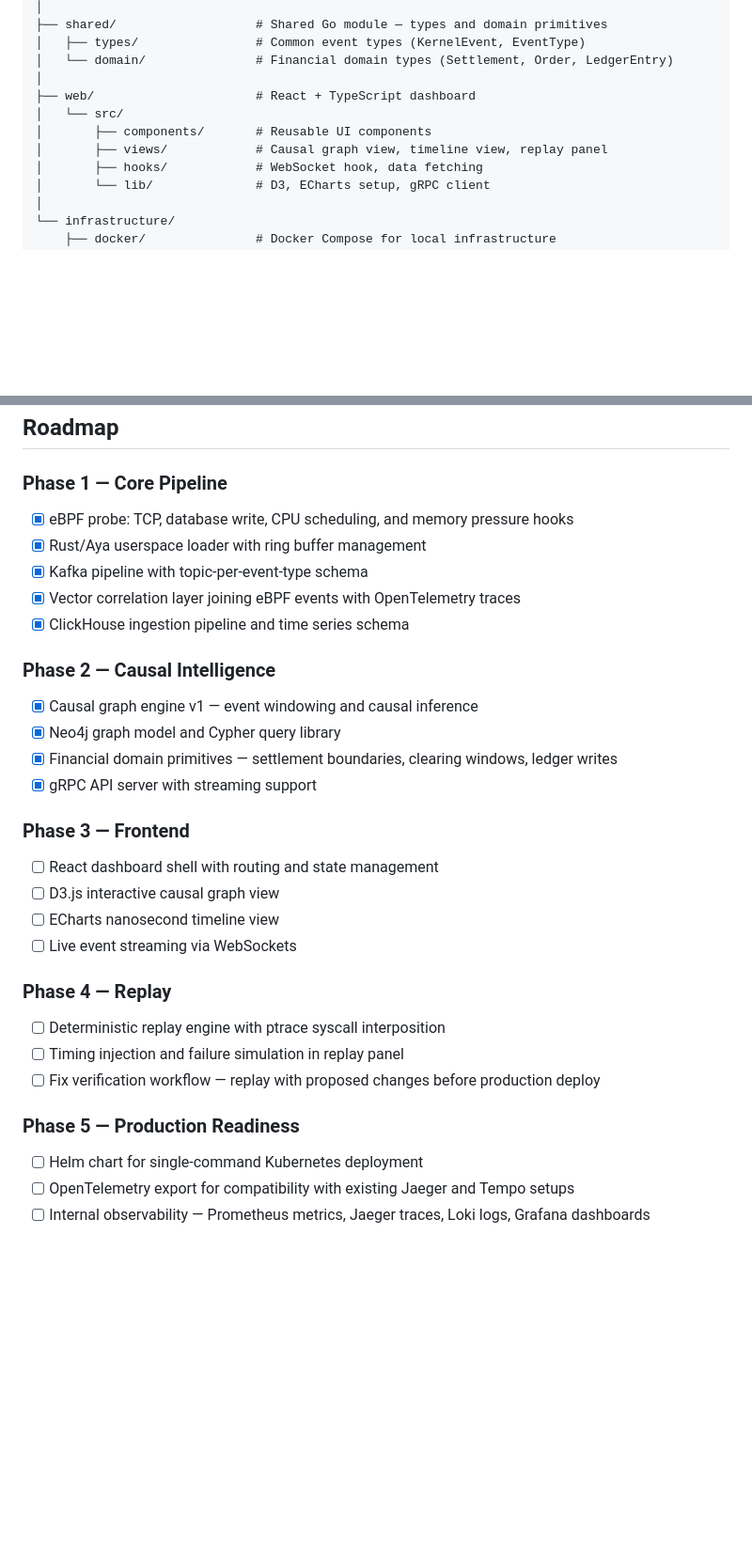
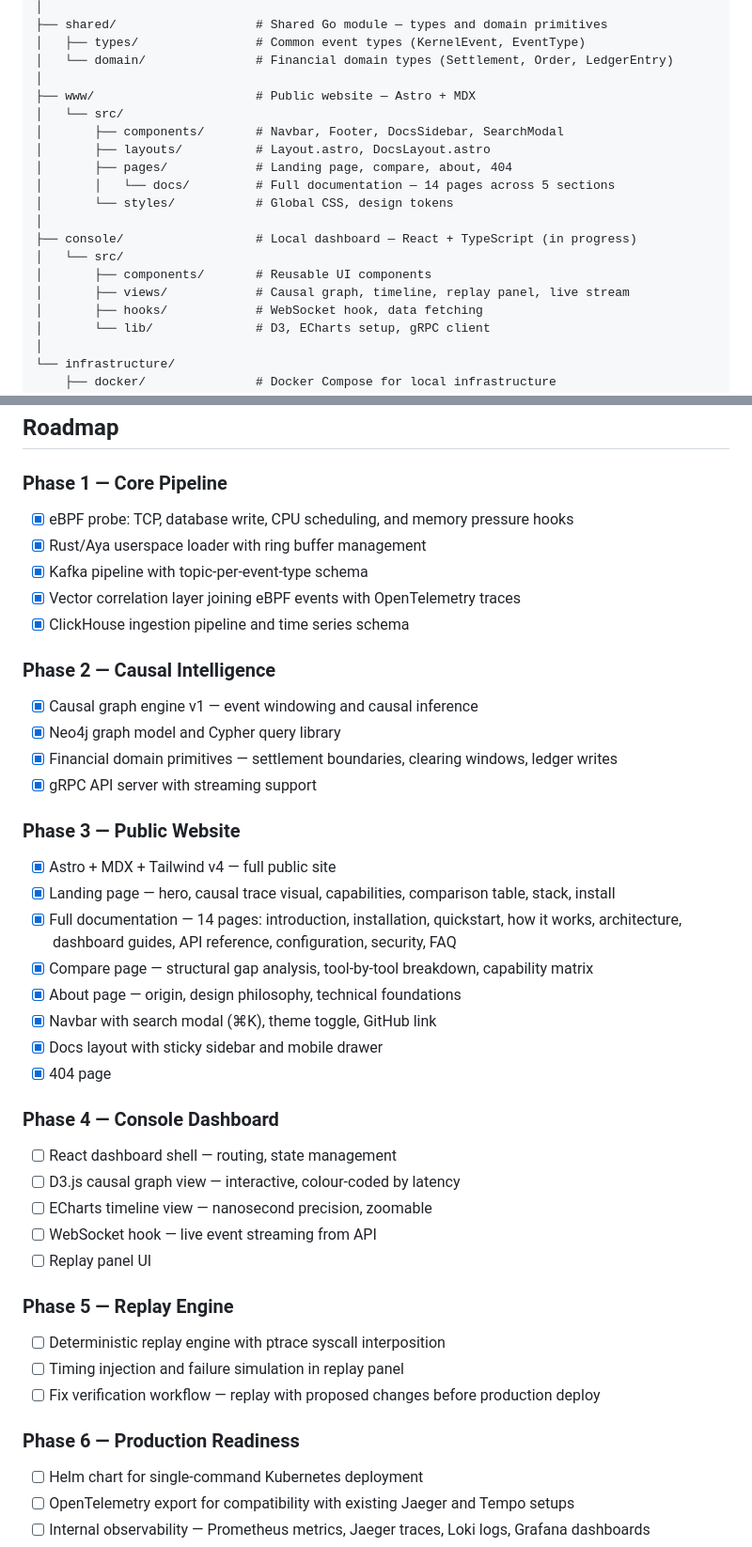
Before and after one commit to YHQZ1/Kprobe, a Markdown page: README.md, 2 parts joined by grey strips. Shown at 94% size. Rendered like a GitHub page; blank space fills up the shorter version.

Commit message:
docs: update README and Progress.md — add www/ to repo structure, mark Phase 3 complete, add Phase 4 console dashboard tasks, update roadmap and architecture decisions log

```diff
--- a/README.md
+++ b/README.md
@@ -180,10 +181,18 @@ kprobe/
 │   ├── types/                # Common event types (KernelEvent, EventType)
 │   └── domain/               # Financial domain types (Settlement, Order, LedgerEntry)
 │
-├── web/                      # React + TypeScript dashboard
+├── www/                      # Public website — Astro + MDX
+│   └── src/
+│       ├── components/       # Navbar, Footer, DocsSidebar, SearchModal
+│       ├── layouts/          # Layout.astro, DocsLayout.astro
+│       ├── pages/            # Landing page, compare, about, 404
+│       │   └── docs/         # Full documentation — 14 pages across 5 sections
+│       └── styles/           # Global CSS, design tokens
+│
+├── console/                  # Local dashboard — React + TypeScript (in progress)
 │   └── src/
 │       ├── components/       # Reusable UI components
-│       ├── views/            # Causal graph view, timeline view, replay panel
+│       ├── views/            # Causal graph, timeline, replay panel, live stream
 │       ├── hooks/            # WebSocket hook, data fetching
 │       └── lib/              # D3, ECharts setup, gRPC client
 │
@@ -388,33 +405,45 @@ kubectl port-forward svc/kprobe-dashboard 3000:3000 -n monitoring
 
 ### Phase 1 — Core Pipeline
 
-- [X] eBPF probe: TCP, database write, CPU scheduling, and memory pressure hooks
-- [X] Rust/Aya userspace loader with ring buffer management
-- [X] Kafka pipeline with topic-per-event-type schema
-- [X] Vector correlation layer joining eBPF events with OpenTelemetry traces
-- [X] ClickHouse ingestion pipeline and time series schema
+- [x] eBPF probe: TCP, database write, CPU scheduling, and memory pressure hooks
+- [x] Rust/Aya userspace loader with ring buffer management
+- [x] Kafka pipeline with topic-per-event-type schema
+- [x] Vector correlation layer joining eBPF events with OpenTelemetry traces
+- [x] ClickHouse ingestion pipeline and time series schema
 
 ### Phase 2 — Causal Intelligence
 
-- [X] Causal graph engine v1 — event windowing and causal inference
-- [X] Neo4j graph model and Cypher query library
-- [X] Financial domain primitives — settlement boundaries, clearing windows, ledger writes
-- [X] gRPC API server with streaming support
+- [x] Causal graph engine v1 — event windowing and causal inference
+- [x] Neo4j graph model and Cypher query library
+- [x] Financial domain primitives — settlement boundaries, clearing windows, ledger writes
+- [x] gRPC API server with streaming support
 
-### Phase 3 — Frontend
+### Phase 3 — Public Website
 
-- [ ] React dashboard shell with routing and state management
-- [ ] D3.js interactive causal graph view
-- [ ] ECharts nanosecond timeline view
-- [ ] Live event streaming via WebSockets
+- [x] Astro + MDX + Tailwind v4 — full public site
+- [x] Landing page — hero, causal trace visual, capabilities, comparison table, stack, install
+- [x] Full documentation — 14 pages: introduction, installation, quickstart, how it works, architecture, dashboard guides, API reference, configuration, security, FAQ
+- [x] Compare page — structural gap analysis, tool-by-tool breakdown, capability matrix
+- [x] About page — origin, design philosophy, technical foundations
+- [x] Navbar with search modal (⌘K), theme toggle, GitHub link
+- [x] Docs layout with sticky sidebar and mobile drawer
+- [x] 404 page
 
-### Phase 4 — Replay
+### Phase 4 — Console Dashboard
+
+- [ ] React dashboard shell — routing, state management
+- [ ] D3.js causal graph view — interactive, colour-coded by latency
+- [ ] ECharts timeline view — nanosecond precision, zoomable
+- [ ] WebSocket hook — live event streaming from API
+- [ ] Replay panel UI
+
+### Phase 5 — Replay Engine
 
 - [ ] Deterministic replay engine with ptrace syscall interposition
 - [ ] Timing injection and failure simulation in replay panel
 - [ ] Fix verification workflow — replay with proposed changes before production deploy
 
-### Phase 5 — Production Readiness
+### Phase 6 — Production Readiness
 
 - [ ] Helm chart for single-command Kubernetes deployment
 - [ ] OpenTelemetry export for compatibility with existing Jaeger and Tempo setups
```
Also changed, not shown: other parts of README.md (+65 -56 lines), docs/Progress.md (+61 -23 lines).
